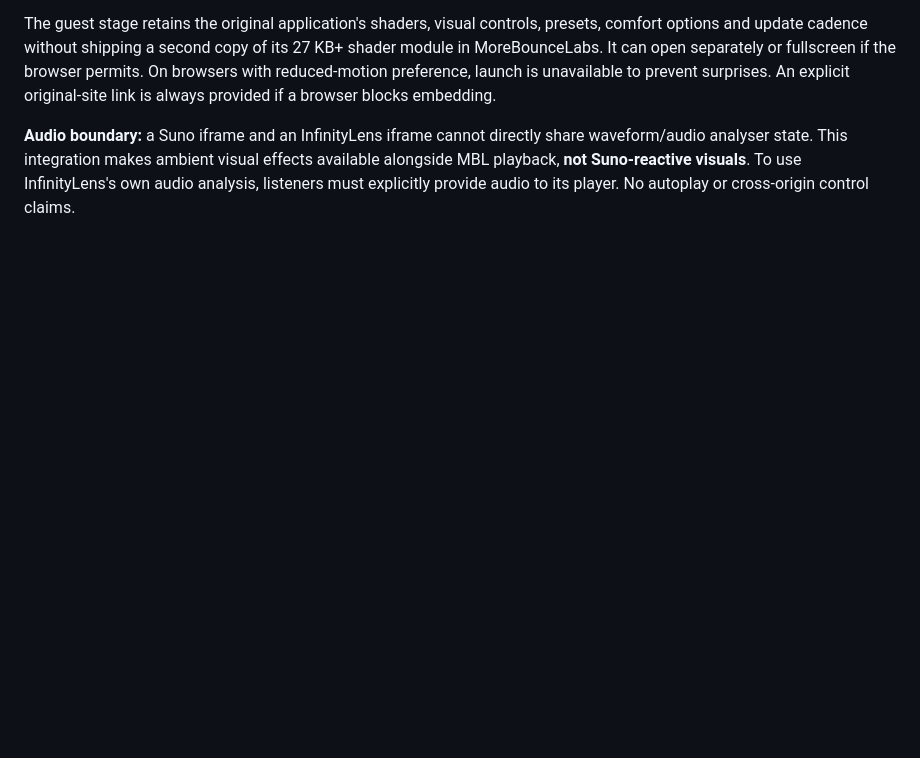
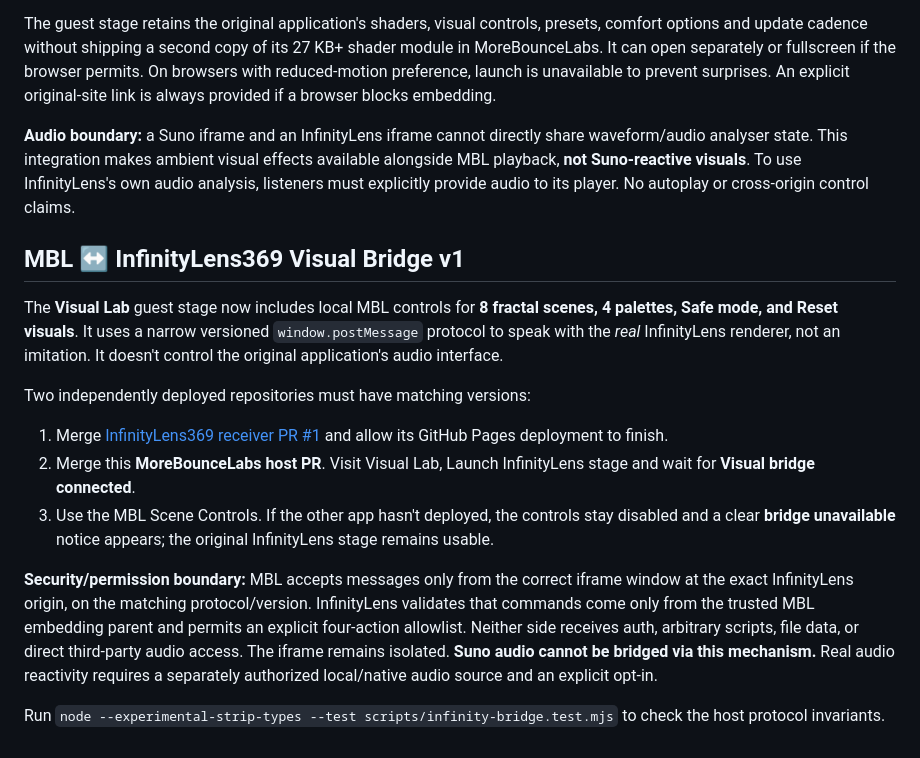
Before and after one commit to MichaelWave369/MoreBounceLabs, a Markdown page: README.md, the part around the change. GitHub-like rendering; blank space fills up the shorter version.

Commit message:
test(docs): add secure InfinityLens visual bridge validations and rollout

```diff
--- a/README.md
+++ b/README.md
@@ -118,3 +118,16 @@ Visual Lab now offers a dedicated opt-in **InfinityLens369 guest stage**, showin
 The guest stage retains the original application's shaders, visual controls, presets, comfort options and update cadence without shipping a second copy of its 27 KB+ shader module in MoreBounceLabs. It can open separately or fullscreen if the browser permits. On browsers with reduced-motion preference, launch is unavailable to prevent surprises. An explicit original-site link is always provided if a browser blocks embedding.
 
 **Audio boundary:** a Suno iframe and an InfinityLens iframe cannot directly share waveform/audio analyser state. This integration makes ambient visual effects available alongside MBL playback, **not Suno-reactive visuals**. To use InfinityLens's own audio analysis, listeners must explicitly provide audio to its player. No autoplay or cross-origin control claims.
+
+## MBL ↔ InfinityLens369 Visual Bridge v1
+
+The **Visual Lab** guest stage now includes local MBL controls for **8 fractal scenes, 4 palettes, Safe mode, and Reset visuals**. It uses a narrow versioned `window.postMessage` protocol to speak with the *real* InfinityLens renderer, not an imitation. It doesn't control the original application's audio interface.
+
+Two independently deployed repositories must have matching versions:
+1. Merge [InfinityLens369 receiver PR #1](https://github.com/MichaelWave369/infinitylens369/pull/1) and allow its GitHub Pages deployment to finish.
+2. Merge this **MoreBounceLabs host PR**. Visit Visual Lab, Launch InfinityLens stage and wait for **Visual bridge connected**.
+3. Use the MBL Scene Controls. If the other app hasn't deployed, the controls stay disabled and a clear **bridge unavailable** notice appears; the original InfinityLens stage remains usable.
+
+**Security/permission boundary:** MBL accepts messages only from the correct iframe window at the exact InfinityLens origin, on the matching protocol/version. InfinityLens validates that commands come only from the trusted MBL embedding parent and permits an explicit four-action allowlist. Neither side receives auth, arbitrary scripts, file data, or direct third-party audio access. The iframe remains isolated. **Suno audio cannot be bridged via this mechanism.** Real audio reactivity requires a separately authorized local/native audio source and an explicit opt-in.
+
+Run `node --experimental-strip-types --test scripts/infinity-bridge.test.mjs` to check the host protocol invariants.
```
